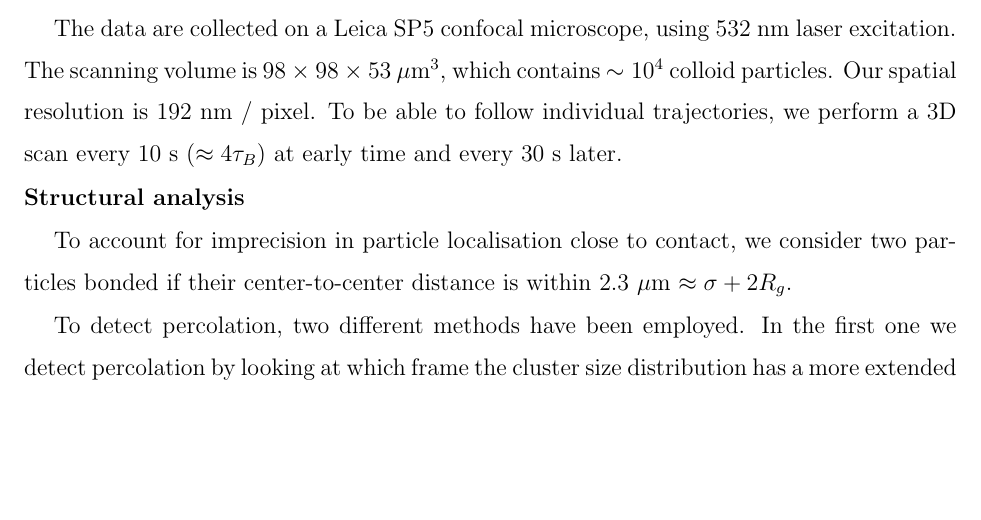
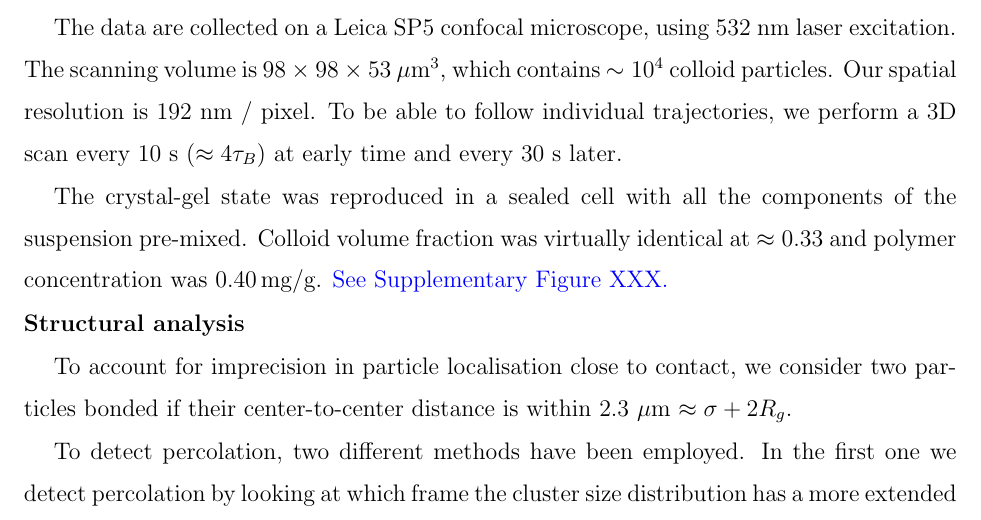
Before and after one commit to MathieuLeocmach/crystal-gel_paper, a LaTeX paper (crystal_gel2.tex): part of page 11 of 19, cut so that both start at the same text, the shorter picture padded with empty space. Compiled offline with pdfLaTeX.

Commit message:
fig:capillary

```diff
--- a/crystal_gel2.tex
+++ b/crystal_gel2.tex
@@ -378,6 +378,8 @@ In our experiments, the reservoir solution was initially a polymer solution with
 
 The data are collected on a Leica SP5 confocal microscope, using 532 nm laser excitation. The scanning volume is 98 $\times$ 98 $\times$ 53 $\mu$m$^3$, which contains $\sim 10^4$ colloid particles. Our spatial resolution is 192 nm / pixel. To be able to follow individual trajectories, we perform a 3D scan every 10~s ($\approx 4\tau_B$) at early time and every 30 s later.
 
+The crystal-gel state was reproduced in a sealed cell with all the components of the suspension pre-mixed. Colloid volume fraction was virtually identical at $\approx 0.33$ and polymer concentration was $0.40\,$mg/g. \textcolor{blue}{See Supplementary Figure XXX.}
+
 
 
 
```
Also changed, not shown: capillary.pdf (added), capillary_fig_100.png (deleted), capillary_fig_13.png (deleted), capillary_fig_255.png (deleted), capillary_fig_255_full.png (deleted).
